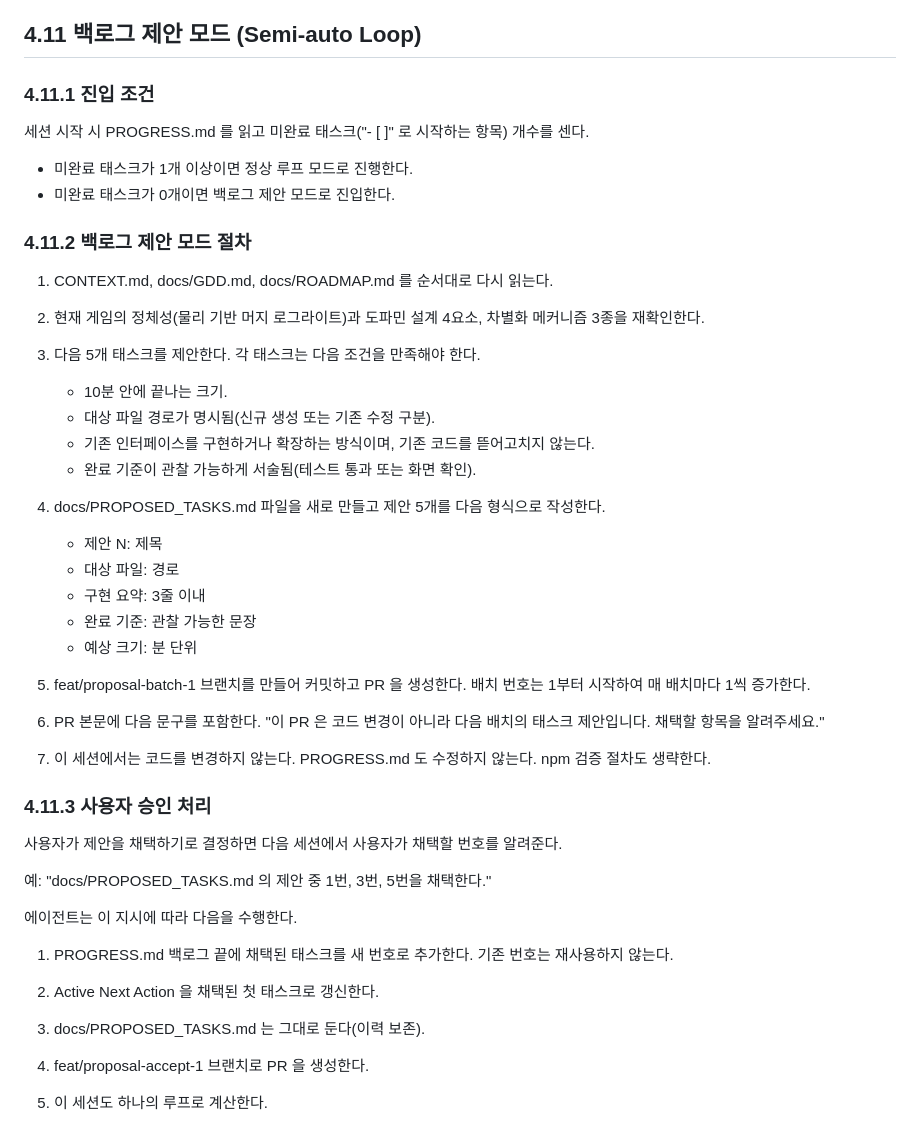
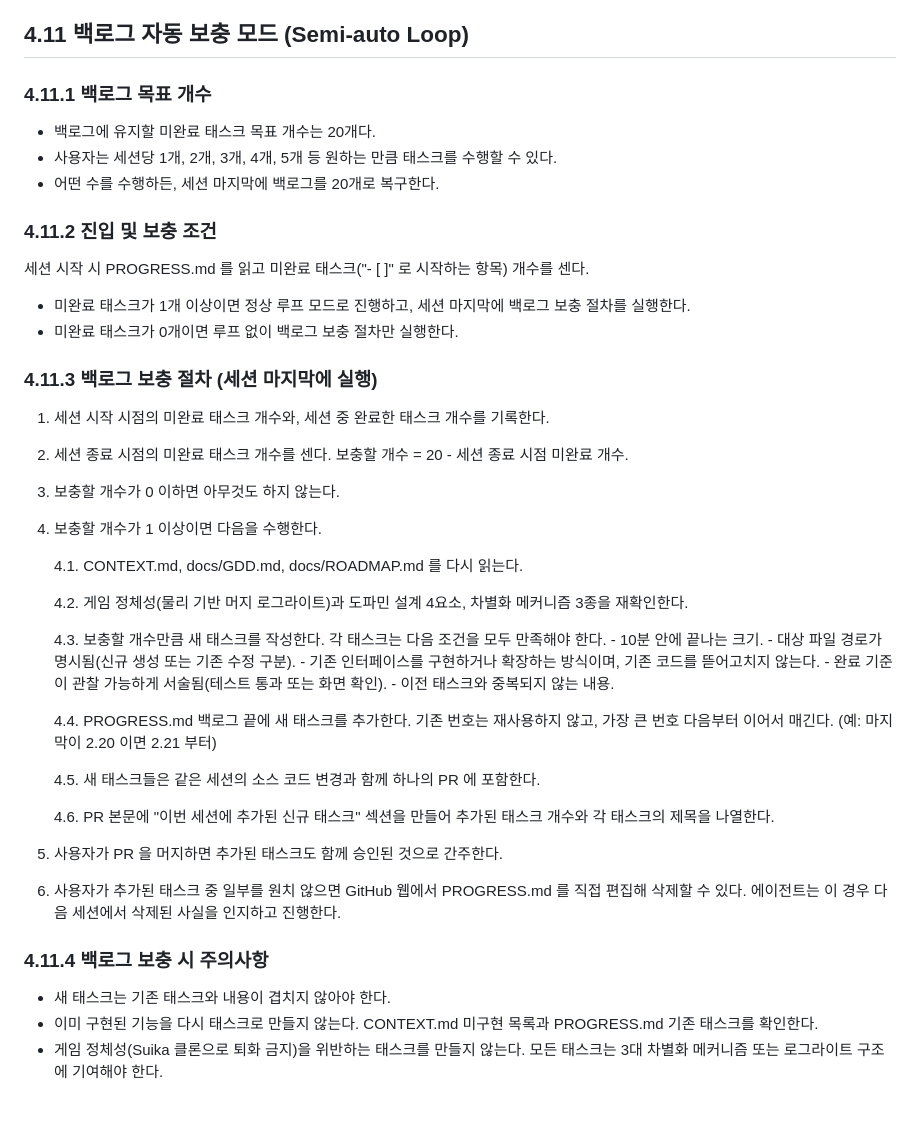
Before and after one commit to thehuihuifam/merge-roguelite, a Markdown page: AGENTS.md, the part around the change. Rendered like a GitHub page.

Commit message:
docs(agents): auto-refill backlog to 20 each session
Co-authored-by: arena-agent <297053741+arena-agent@users.noreply.github.com>

```diff
--- a/AGENTS.md
+++ b/AGENTS.md
@@ -105,56 +105,54 @@
 8. 요청 범위 밖의 리팩터링, 의존성 추가/교체, 설정 파일 변경은 하지 않는다. 필요하다면 PR 본문에 제안만 적는다.
 9. 막히면 임의로 우회하지 말고 PR 또는 이슈에 실패 로그와 함께 상황을 보고한다.
 
-## 4.11 백로그 제안 모드 (Semi-auto Loop)
+## 4.11 백로그 자동 보충 모드 (Semi-auto Loop)
 
-### 4.11.1 진입 조건
+### 4.11.1 백로그 목표 개수
+
+- 백로그에 유지할 미완료 태스크 목표 개수는 20개다.
+- 사용자는 세션당 1개, 2개, 3개, 4개, 5개 등 원하는 만큼 태스크를 수행할 수 있다.
+- 어떤 수를 수행하든, 세션 마지막에 백로그를 20개로 복구한다.
+
+### 4.11.2 진입 및 보충 조건
 
 세션 시작 시 PROGRESS.md 를 읽고 미완료 태스크("- [ ]" 로 시작하는 항목) 개수를 센다.
 
-- 미완료 태스크가 1개 이상이면 정상 루프 모드로 진행한다.
-- 미완료 태스크가 0개이면 백로그 제안 모드로 진입한다.
+- 미완료 태스크가 1개 이상이면 정상 루프 모드로 진행하고, 세션 마지막에 백로그 보충 절차를 실행한다.
+- 미완료 태스크가 0개이면 루프 없이 백로그 보충 절차만 실행한다.
 
-### 4.11.2 백로그 제안 모드 절차
+### 4.11.3 백로그 보충 절차 (세션 마지막에 실행)
 
-1. CONTEXT.md, docs/GDD.md, docs/ROADMAP.md 를 순서대로 다시 읽는다.
+1. 세션 시작 시점의 미완료 태스크 개수와, 세션 중 완료한 태스크 개수를 기록한다.
 
-2. 현재 게임의 정체성(물리 기반 머지 로그라이트)과 도파민 설계 4요소, 차별화 메커니즘 3종을 재확인한다.
+2. 세션 종료 시점의 미완료 태스크 개수를 센다. 보충할 개수 = 20 - 세션 종료 시점 미완료 개수.
 
-3. 다음 5개 태스크를 제안한다. 각 태스크는 다음 조건을 만족해야 한다.
+3. 보충할 개수가 0 이하면 아무것도 하지 않는다.
 
-   - 10분 안에 끝나는 크기.
-   - 대상 파일 경로가 명시됨(신규 생성 또는 기존 수정 구분).
-   - 기존 인터페이스를 구현하거나 확장하는 방식이며, 기존 코드를 뜯어고치지 않는다.
-   - 완료 기준이 관찰 가능하게 서술됨(테스트 통과 또는 화면 확인).
+4. 보충할 개수가 1 이상이면 다음을 수행한다.
 
-4. docs/PROPOSED_TASKS.md 파일을 새로 만들고 제안 5개를 다음 형식으로 작성한다.
+   4.1. CONTEXT.md, docs/GDD.md, docs/ROADMAP.md 를 다시 읽는다.
 
-   - 제안 N: 제목
-   - 대상 파일: 경로
-   - 구현 요약: 3줄 이내
-   - 완료 기준: 관찰 가능한 문장
-   - 예상 크기: 분 단위
+   4.2. 게임 정체성(물리 기반 머지 로그라이트)과 도파민 설계 4요소, 차별화 메커니즘 3종을 재확인한다.
 
-5. feat/proposal-batch-1 브랜치를 만들어 커밋하고 PR 을 생성한다. 배치 번호는 1부터 시작하여 매 배치마다 1씩 증가한다.
+   4.3. 보충할 개수만큼 새 태스크를 작성한다. 각 태스크는 다음 조건을 모두 만족해야 한다.
+        - 10분 안에 끝나는 크기.
+        - 대상 파일 경로가 명시됨(신규 생성 또는 기존 수정 구분).
+        - 기존 인터페이스를 구현하거나 확장하는 방식이며, 기존 코드를 뜯어고치지 않는다.
+        - 완료 기준이 관찰 가능하게 서술됨(테스트 통과 또는 화면 확인).
+        - 이전 태스크와 중복되지 않는 내용.
 
-6. PR 본문에 다음 문구를 포함한다. "이 PR 은 코드 변경이 아니라 다음 배치의 태스크 제안입니다. 채택할 항목을 알려주세요."
+   4.4. PROGRESS.md 백로그 끝에 새 태스크를 추가한다. 기존 번호는 재사용하지 않고, 가장 큰 번호 다음부터 이어서 매긴다. (예: 마지막이 2.20 이면 2.21 부터)
 
-7. 이 세션에서는 코드를 변경하지 않는다. PROGRESS.md 도 수정하지 않는다. npm 검증 절차도 생략한다.
+   4.5. 새 태스크들은 같은 세션의 소스 코드 변경과 함께 하나의 PR 에 포함한다.
 
-### 4.11.3 사용자 승인 처리
+   4.6. PR 본문에 "이번 세션에 추가된 신규 태스크" 섹션을 만들어 추가된 태스크 개수와 각 태스크의 제목을 나열한다.
 
-사용자가 제안을 채택하기로 결정하면 다음 세션에서 사용자가 채택할 번호를 알려준다.
+5. 사용자가 PR 을 머지하면 추가된 태스크도 함께 승인된 것으로 간주한다.
 
-예: "docs/PROPOSED_TASKS.md 의 제안 중 1번, 3번, 5번을 채택한다."
+6. 사용자가 추가된 태스크 중 일부를 원치 않으면 GitHub 웹에서 PROGRESS.md 를 직접 편집해 삭제할 수 있다. 에이전트는 이 경우 다음 세션에서 삭제된 사실을 인지하고 진행한다.
 
-에이전트는 이 지시에 따라 다음을 수행한다.
+### 4.11.4 백로그 보충 시 주의사항
 
-1. PROGRESS.md 백로그 끝에 채택된 태스크를 새 번호로 추가한다. 기존 번호는 재사용하지 않는다.
-
-2. Active Next Action 을 채택된 첫 태스크로 갱신한다.
-
-3. docs/PROPOSED_TASKS.md 는 그대로 둔다(이력 보존).
-
-4. feat/proposal-accept-1 브랜치로 PR 을 생성한다.
-
-5. 이 세션도 하나의 루프로 계산한다.
+- 새 태스크는 기존 태스크와 내용이 겹치지 않아야 한다.
+- 이미 구현된 기능을 다시 태스크로 만들지 않는다. CONTEXT.md 미구현 목록과 PROGRESS.md 기존 태스크를 확인한다.
+- 게임 정체성(Suika 클론으로 퇴화 금지)을 위반하는 태스크를 만들지 않는다. 모든 태스크는 3대 차별화 메커니즘 또는 로그라이트 구조에 기여해야 한다.
```
